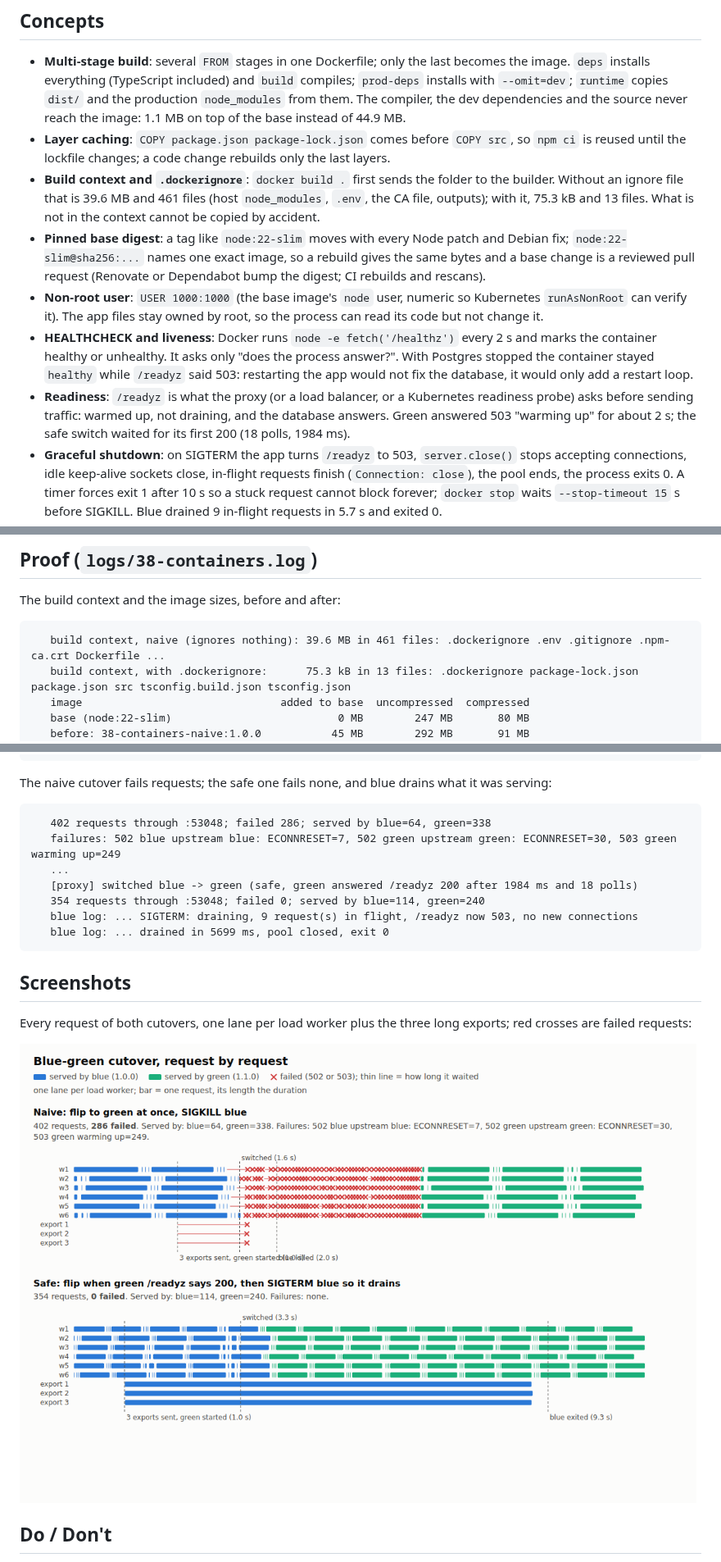
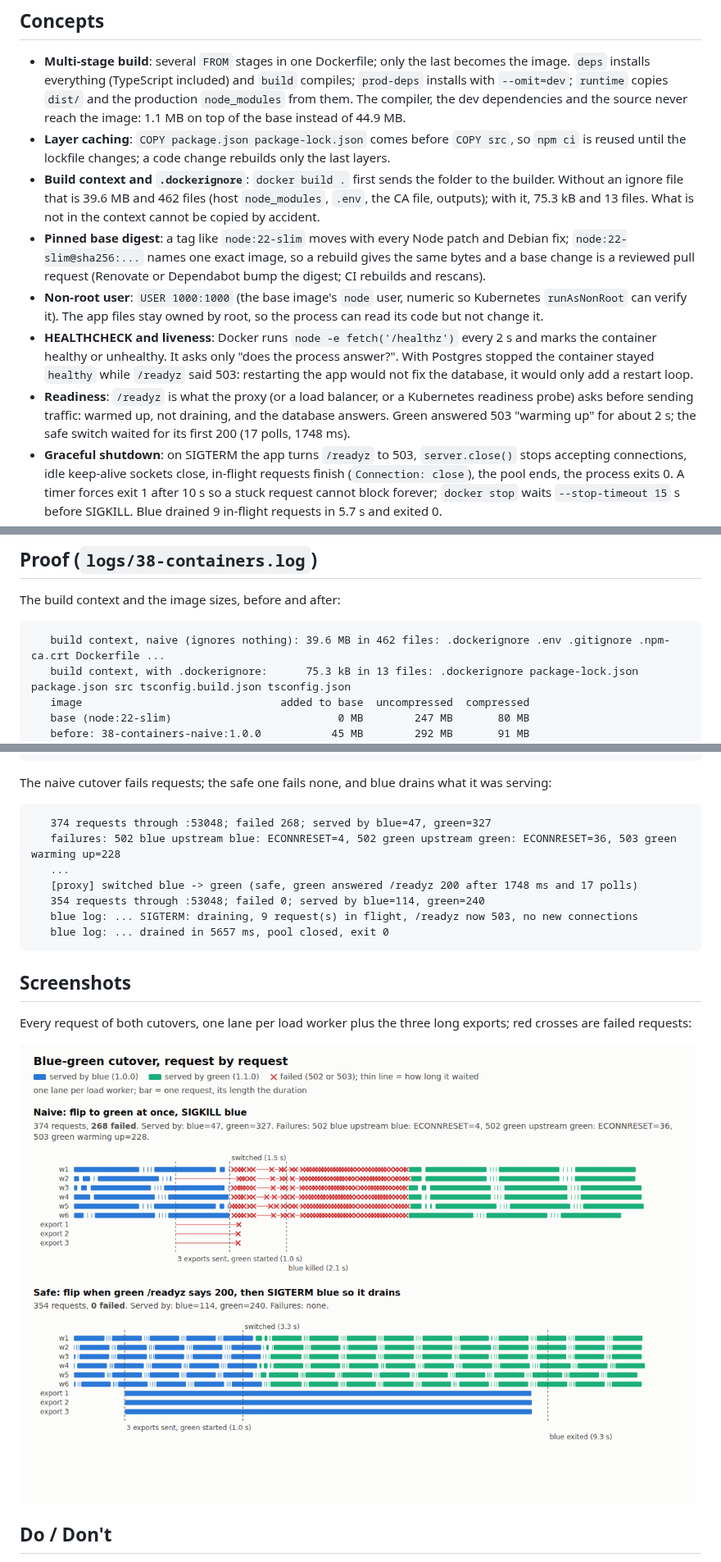
Before and after one commit to victor-prokhorov/samples, a Markdown page: 38-containers/README.md, 3 parts joined by grey strips. Shown at 82% size. Rendered like a GitHub page; pictures changed too: 38-containers/screenshots/switch-timeline.png.

Commit message:
38-containers: keep timeline labels apart; log and README from the latest run
Co-Authored-By: Claude Opus 5.5 (1M context) <noreply@anthropic.com>
Claude-Session: https://claude.ai/code/session_01UzwWdej7gAQfmuesxs1K89

````diff
--- a/38-containers/README.md
+++ b/38-containers/README.md
@@ -54,11 +54,11 @@ The `Dockerfile` is written for `node:22-slim`, pinned by digest, and that is wh
 
 - **Multi-stage build**: several `FROM` stages in one Dockerfile; only the last becomes the image. `deps` installs everything (TypeScript included) and `build` compiles; `prod-deps` installs with `--omit=dev`; `runtime` copies `dist/` and the production `node_modules` from them. The compiler, the dev dependencies and the source never reach the image: 1.1 MB on top of the base instead of 44.9 MB.
 - **Layer caching**: `COPY package.json package-lock.json` comes before `COPY src`, so `npm ci` is reused until the lockfile changes; a code change rebuilds only the last layers.
-- **Build context and `.dockerignore`**: `docker build .` first sends the folder to the builder. Without an ignore file that is 39.6 MB and 461 files (host `node_modules`, `.env`, the CA file, outputs); with it, 75.3 kB and 13 files. What is not in the context cannot be copied by accident.
+- **Build context and `.dockerignore`**: `docker build .` first sends the folder to the builder. Without an ignore file that is 39.6 MB and 462 files (host `node_modules`, `.env`, the CA file, outputs); with it, 75.3 kB and 13 files. What is not in the context cannot be copied by accident.
 - **Pinned base digest**: a tag like `node:22-slim` moves with every Node patch and Debian fix; `node:22-slim@sha256:...` names one exact image, so a rebuild gives the same bytes and a base change is a reviewed pull request (Renovate or Dependabot bump the digest; CI rebuilds and rescans).
 - **Non-root user**: `USER 1000:1000` (the base image's `node` user, numeric so Kubernetes `runAsNonRoot` can verify it). The app files stay owned by root, so the process can read its code but not change it.
 - **HEALTHCHECK and liveness**: Docker runs `node -e fetch('/healthz')` every 2 s and marks the container healthy or unhealthy. It asks only "does the process answer?". With Postgres stopped the container stayed `healthy` while `/readyz` said 503: restarting the app would not fix the database, it would only add a restart loop.
-- **Readiness**: `/readyz` is what the proxy (or a load balancer, or a Kubernetes readiness probe) asks before sending traffic: warmed up, not draining, and the database answers. Green answered 503 "warming up" for about 2 s; the safe switch waited for its first 200 (18 polls, 1984 ms).
+- **Readiness**: `/readyz` is what the proxy (or a load balancer, or a Kubernetes readiness probe) asks before sending traffic: warmed up, not draining, and the database answers. Green answered 503 "warming up" for about 2 s; the safe switch waited for its first 200 (17 polls, 1748 ms).
 - **Graceful shutdown**: on SIGTERM the app turns `/readyz` to 503, `server.close()` stops accepting connections, idle keep-alive sockets close, in-flight requests finish (`Connection: close`), the pool ends, the process exits 0. A timer forces exit 1 after 10 s so a stuck request cannot block forever; `docker stop` waits `--stop-timeout 15` s before SIGKILL. Blue drained 9 in-flight requests in 5.7 s and exited 0.
 - **Exec-form CMD**: `CMD ["node", "dist/app.js"]` makes node PID 1, so it gets the SIGTERM. The shell form (`CMD node dist/app.js`, or the naive `CMD npm start`) puts a shell or npm in front, which may not forward it; `docker stop` then waits out its timeout and kills.
 - **Blue-green deployment**: two full copies, one live. The new one starts beside the old, the switch happens only when it is ready, the old one drains and stops. Rollback is switching back while blue still exists. The cost: two copies running during the deploy, and a schema both versions can use (see `02-expand-contract`).
@@ -70,7 +70,7 @@ The `Dockerfile` is written for `node:22-slim`, pinned by digest, and that is wh
 The build context and the image sizes, before and after:
 
 ```
-   build context, naive (ignores nothing): 39.6 MB in 461 files: .dockerignore .env .gitignore .npm-ca.crt Dockerfile ...
+   build context, naive (ignores nothing): 39.6 MB in 462 files: .dockerignore .env .gitignore .npm-ca.crt Dockerfile ...
    build context, with .dockerignore:      75.3 kB in 13 files: .dockerignore package-lock.json package.json src tsconfig.build.json tsconfig.json
    image                               added to base  uncompressed  compressed
    base (node:22-slim)                          0 MB        247 MB       80 MB
@@ -106,13 +106,13 @@ Liveness and readiness disagree on purpose when the database is down:
 The naive cutover fails requests; the safe one fails none, and blue drains what it was serving:
 
 ```
-   402 requests through :53048; failed 286; served by blue=64, green=338
-   failures: 502 blue upstream blue: ECONNRESET=7, 502 green upstream green: ECONNRESET=30, 503 green warming up=249
+   374 requests through :53048; failed 268; served by blue=47, green=327
+   failures: 502 blue upstream blue: ECONNRESET=4, 502 green upstream green: ECONNRESET=36, 503 green warming up=228
    ...
-   [proxy] switched blue -> green (safe, green answered /readyz 200 after 1984 ms and 18 polls)
+   [proxy] switched blue -> green (safe, green answered /readyz 200 after 1748 ms and 17 polls)
    354 requests through :53048; failed 0; served by blue=114, green=240
    blue log: ... SIGTERM: draining, 9 request(s) in flight, /readyz now 503, no new connections
-   blue log: ... drained in 5699 ms, pool closed, exit 0
+   blue log: ... drained in 5657 ms, pool closed, exit 0
 ```
 
 ## Screenshots
````
Also changed, not shown: other parts of 38-containers/README.md (+1 -1 lines), 3 other files.
